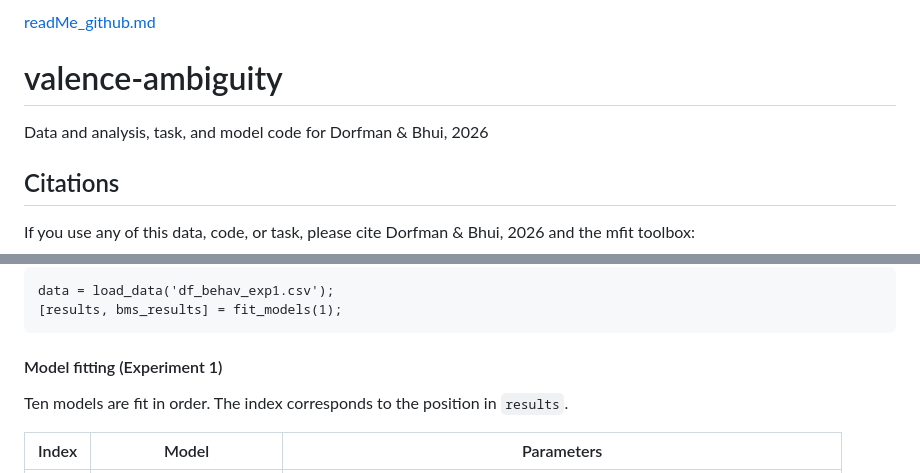
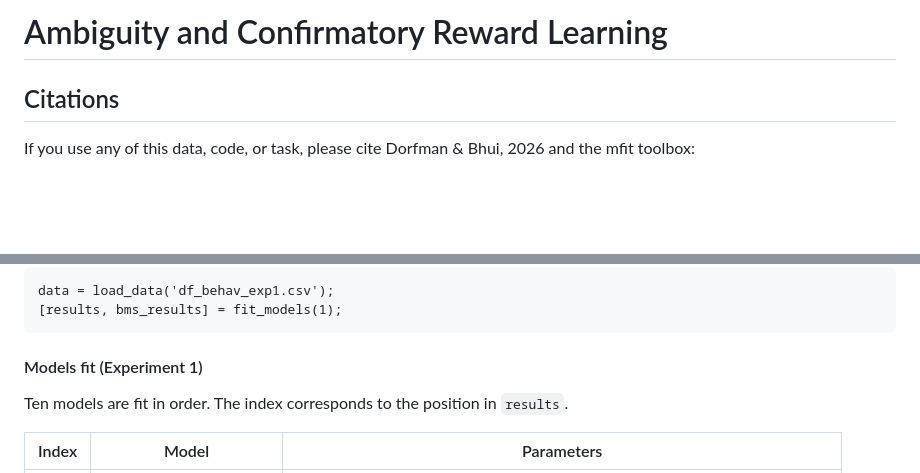
Before and after one commit to hayleydorfman/valence-ambiguity, a Markdown page: README.md, 2 parts joined by grey strips. GitHub-like rendering; blank space fills up the shorter version.

````diff
--- a/README.md
+++ b/README.md
@@ -1,6 +1,4 @@
-[readMe_github.md](https://github.com/user-attachments/files/27956111/readMe_github.md)
-# valence-ambiguity
-Data and analysis, task, and model code for Dorfman &amp; Bhui, 2026
+# Ambiguity and Confirmatory Reward Learning
 
 ## Citations
 
@@ -77,7 +80,7 @@ data = load_data('df_behav_exp1.csv');
 [results, bms_results] = fit_models(1);
 ```
 
-#### Model fitting (Experiment 1)
+#### Models fit (Experiment 1)
 
 Ten models are fit in order. The index corresponds to the position in `results`.
 
````
Also changed, not shown: other parts of README.md (+98 -4 lines).
